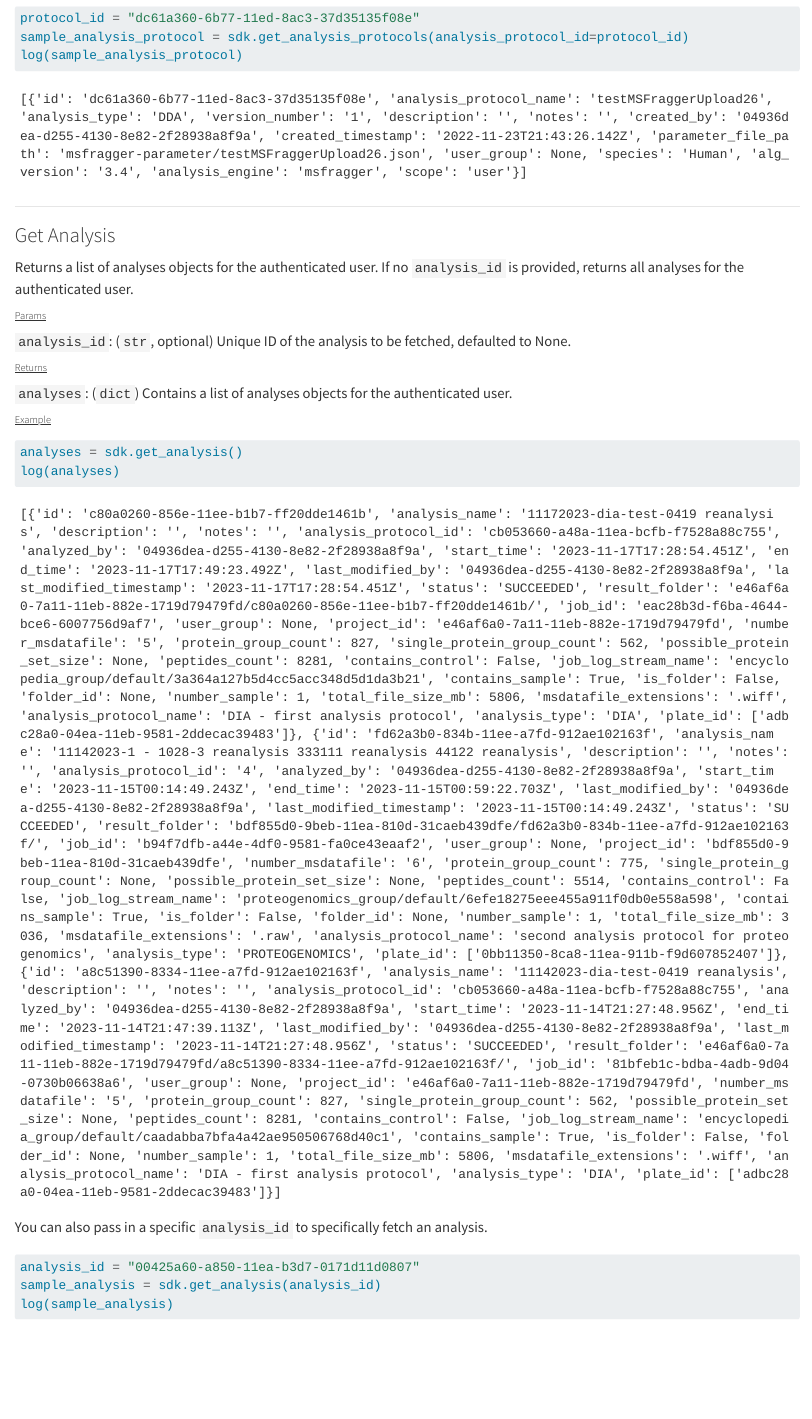
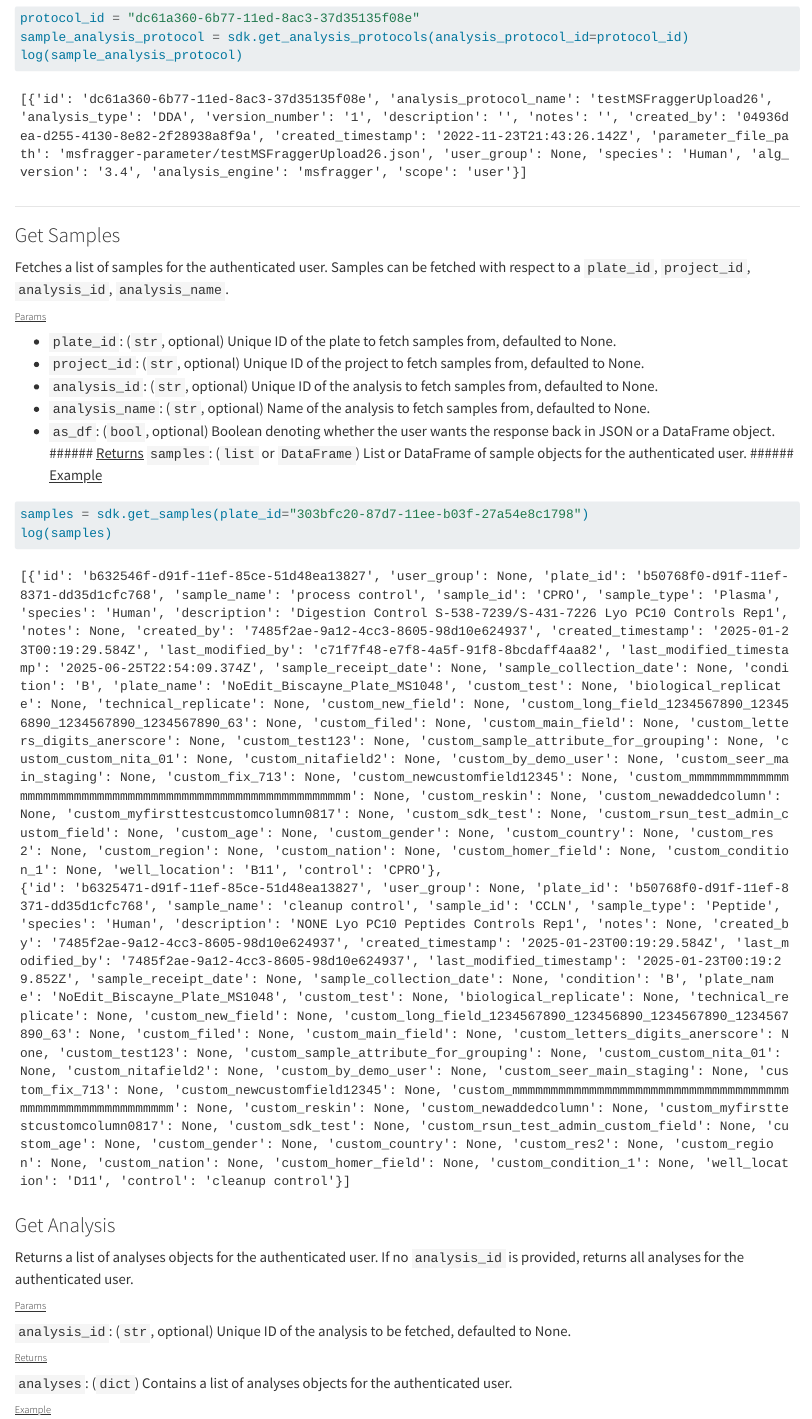
Before and after one commit to seerbio/seer-pas-sdk, a Quarto document (docs/index.qmd): the page in a window 1100 px wide, from 9210 px down. Rendered offline with R 4.5, knitr and Pandoc in place of Quarto, with nearby package versions; some code elsewhere in the file could not run offline; long lines of code are wrapped.

Commit message:
add docs for get sample

````diff
--- a/docs/index.qmd
+++ b/docs/index.qmd
@@ -396,7 +396,29 @@ log(sample_analysis_protocol)
 
 <hr>
 
+### Get Samples
+Fetches a list of samples for the authenticated user. Samples can be fetched with respect to a `plate_id`, `project_id`, `analysis_id`, `analysis_name`.
 
+###### <u>Params</u>
+* `plate_id`: (`str`, optional) Unique ID of the plate to fetch samples from, defaulted to None.
+* `project_id`: (`str`, optional) Unique ID of the project to fetch samples from, defaulted to None.
+* `analysis_id`: (`str`, optional) Unique ID of the analysis to fetch samples from, defaulted to None.
+* `analysis_name`: (`str`, optional) Name of the analysis to fetch samples from, defaulted to None.
+* `as_df`: (`bool`, optional) Boolean denoting whether the user wants the response back in JSON or a DataFrame object.
+<br>
+###### <u>Returns</u>
+`samples`: (`list` or `DataFrame`) List or DataFrame of sample objects for the authenticated user.
+###### <u>Example</u>
+```{python}
+#| eval: false
+samples = sdk.get_samples(plate_id="303bfc20-87d7-11ee-b03f-27a54e8c1798")
+log(samples)
+```
+
+```
+[{'id': 'b632546f-d91f-11ef-85ce-51d48ea13827', 'user_group': None, 'plate_id': 'b50768f0-d91f-11ef-8371-dd35d1cfc768', 'sample_name': 'process control', 'sample_id': 'CPRO', 'sample_type': 'Plasma', 'species': 'Human', 'description': 'Digestion Control S-538-7239/S-431-7226 Lyo PC10 Controls Rep1', 'notes': None, 'created_by': '7485f2ae-9a12-4cc3-8605-98d10e624937', 'created_timestamp': '2025-01-23T00:19:29.584Z', 'last_modified_by': 'c71f7f48-e7f8-4a5f-91f8-8bcdaff4aa82', 'last_modified_timestamp': '2025-06-25T22:54:09.374Z', 'sample_receipt_date': None, 'sample_collection_date': None, 'condition': 'B', 'plate_name': 'NoEdit_Biscayne_Plate_MS1048', 'custom_test': None, 'biological_replicate': None, 'technical_replicate': None, 'custom_new_field': None, 'custom_long_field_1234567890_123456890_1234567890_1234567890_63': None, 'custom_filed': None, 'custom_main_field': None, 'custom_letters_digits_anerscore': None, 'custom_test123': None, 'custom_sample_attribute_for_grouping': None, 'custom_custom_nita_01': None, 'custom_nitafield2': None, 'custom_by_demo_user': None, 'custom_seer_main_staging': None, 'custom_fix_713': None, 'custom_newcustomfield12345': None, 'custom_mmmmmmmmmmmmmmmmmmmmmmmmmmmmmmmmmmmmmmmmmmmmmmmmmmmmmmmm': None, 'custom_reskin': None, 'custom_newaddedcolumn': None, 'custom_myfirsttestcustomcolumn0817': None, 'custom_sdk_test': None, 'custom_rsun_test_admin_custom_field': None, 'custom_age': None, 'custom_gender': None, 'custom_country': None, 'custom_res2': None, 'custom_region': None, 'custom_nation': None, 'custom_homer_field': None, 'custom_condition_1': None, 'well_location': 'B11', 'control': 'CPRO'},
+{'id': 'b6325471-d91f-11ef-85ce-51d48ea13827', 'user_group': None, 'plate_id': 'b50768f0-d91f-11ef-8371-dd35d1cfc768', 'sample_name': 'cleanup control', 'sample_id': 'CCLN', 'sample_type': 'Peptide', 'species': 'Human', 'description': 'NONE Lyo PC10 Peptides Controls Rep1', 'notes': None, 'created_by': '7485f2ae-9a12-4cc3-8605-98d10e624937', 'created_timestamp': '2025-01-23T00:19:29.584Z', 'last_modified_by': '7485f2ae-9a12-4cc3-8605-98d10e624937', 'last_modified_timestamp': '2025-01-23T00:19:29.852Z', 'sample_receipt_date': None, 'sample_collection_date': None, 'condition': 'B', 'plate_name': 'NoEdit_Biscayne_Plate_MS1048', 'custom_test': None, 'biological_replicate': None, 'technical_replicate': None, 'custom_new_field': None, 'custom_long_field_1234567890_123456890_1234567890_1234567890_63': None, 'custom_filed': None, 'custom_main_field': None, 'custom_letters_digits_anerscore': None, 'custom_test123': None, 'custom_sample_attribute_for_grouping': None, 'custom_custom_nita_01': None, 'custom_nitafield2': None, 'custom_by_demo_user': None, 'custom_seer_main_staging': None, 'custom_fix_713': None, 'custom_newcustomfield12345': None, 'custom_mmmmmmmmmmmmmmmmmmmmmmmmmmmmmmmmmmmmmmmmmmmmmmmmmmmmmmmm': None, 'custom_reskin': None, 'custom_newaddedcolumn': None, 'custom_myfirsttestcustomcolumn0817': None, 'custom_sdk_test': None, 'custom_rsun_test_admin_custom_field': None, 'custom_age': None, 'custom_gender': None, 'custom_country': None, 'custom_res2': None, 'custom_region': None, 'custom_nation': None, 'custom_homer_field': None, 'custom_condition_1': None, 'well_location': 'D11', 'control': 'cleanup control'}]
+```
 
 
 ### Get Analysis
````
